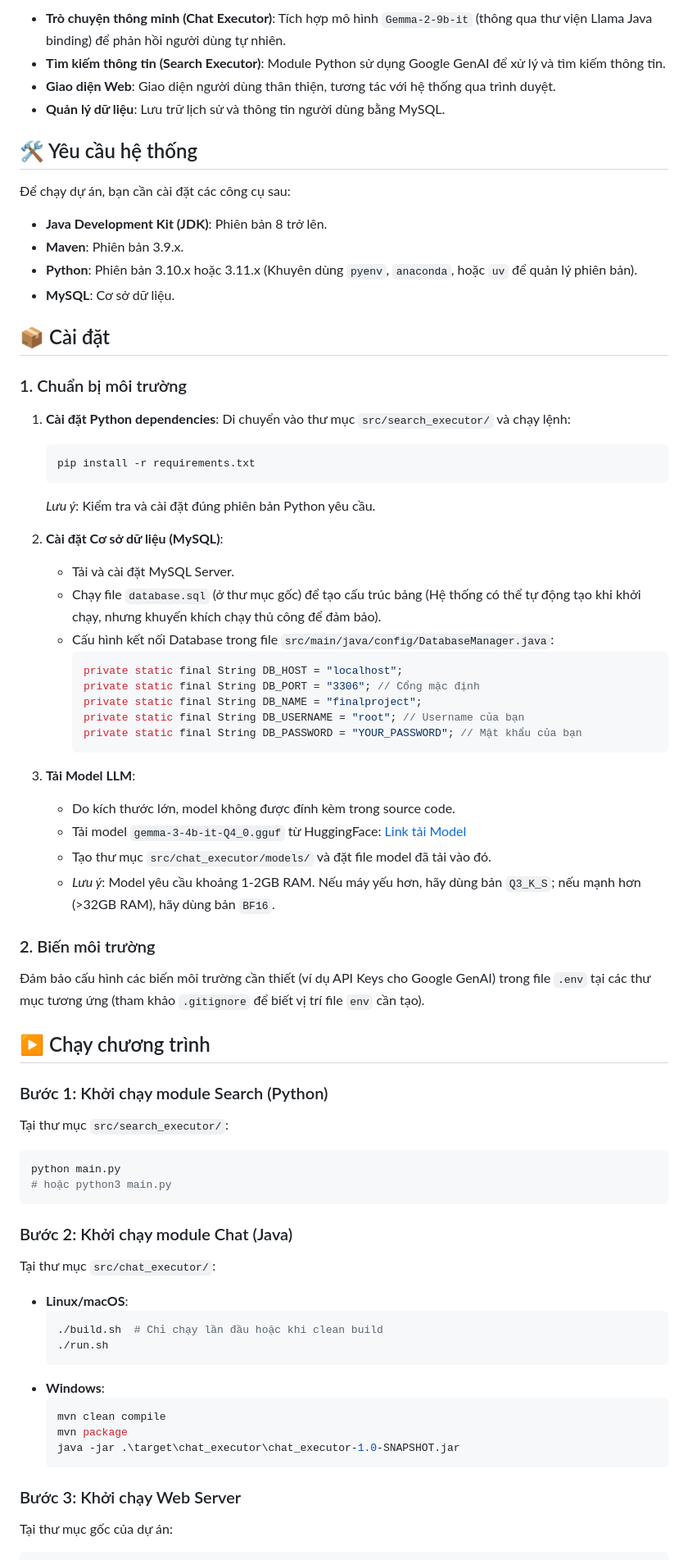
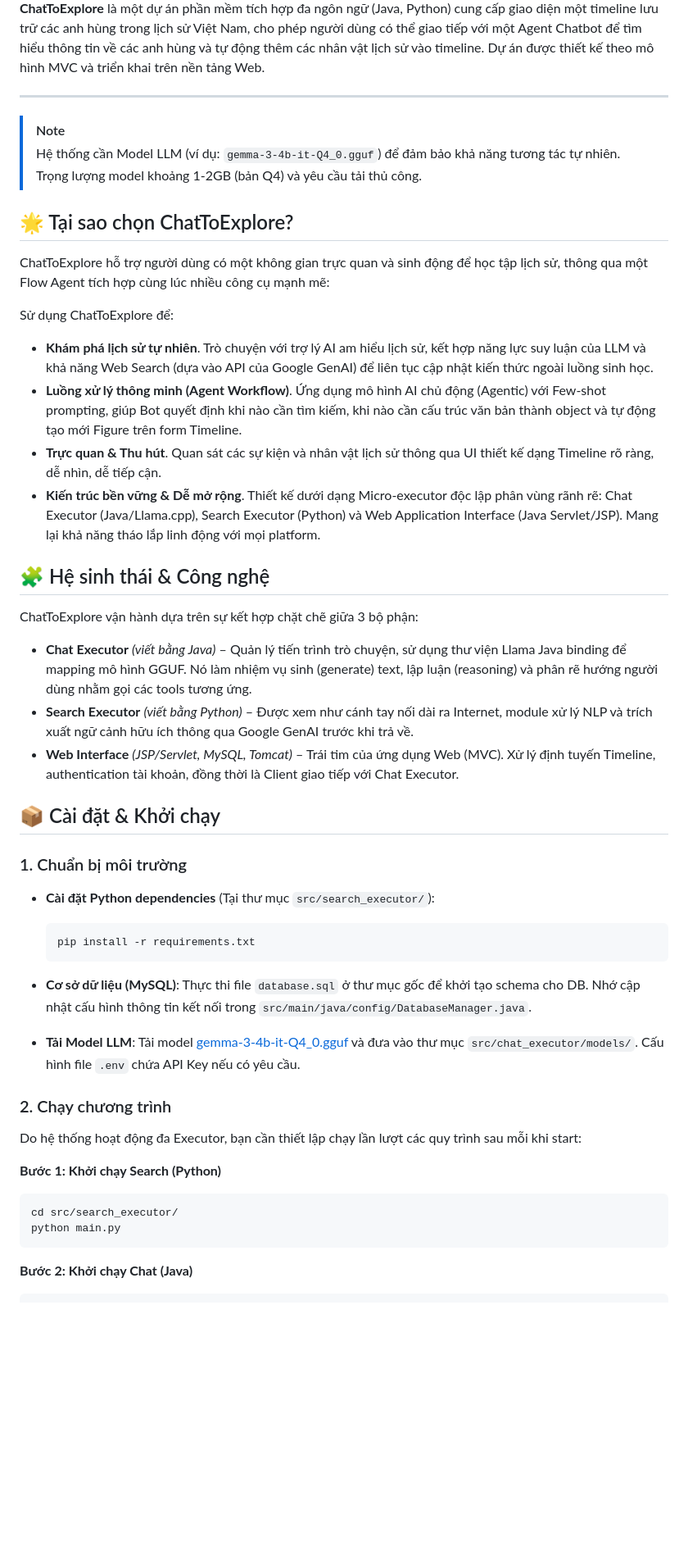
Before and after one commit to antialberteinstein/ChatToExplore, a Markdown page: README.md, the part around the change printed below. Shown: that part at 82% size. Drawn GitHub-style; blank space fills up the shorter version.

````diff
--- a/README.md
+++ b/README.md
@@ -6,75 +19,52 @@
 
-*   **Trò chuyện thông minh (Chat Executor)**: Tích hợp mô hình `Gemma-2-9b-it` (thông qua thư viện Llama Java binding) để phản hồi người dùng tự nhiên.
-*   **Tìm kiếm thông tin (Search Executor)**: Module Python sử dụng Google GenAI để xử lý và tìm kiếm thông tin.
-*   **Giao diện Web**: Giao diện người dùng thân thiện, tương tác với hệ thống qua trình duyệt.
-*   **Quản lý dữ liệu**: Lưu trữ lịch sử và thông tin người dùng bằng MySQL.
+**ChatToExplore** là một dự án phần mềm tích hợp đa ngôn ngữ (Java, Python) cung cấp giao diện một timeline lưu trữ các anh hùng trong lịch sử Việt Nam, cho phép người dùng có thể giao tiếp với một Agent Chatbot để tìm hiểu thông tin về các anh hùng và tự động thêm các nhân vật lịch sử vào timeline. Dự án được thiết kế theo mô hình MVC và triển khai trên nền tảng Web.
 
-## 🛠 Yêu cầu hệ thống
+---
 
-Để chạy dự án, bạn cần cài đặt các công cụ sau:
+> [!NOTE]
+> Hệ thống cần Model LLM (ví dụ: `gemma-3-4b-it-Q4_0.gguf`) để đảm bảo khả năng tương tác tự nhiên. Trọng lượng model khoảng 1-2GB (bản Q4) và yêu cầu tải thủ công.
 
-*   **Java Development Kit (JDK)**: Phiên bản 8 trở lên.
-*   **Maven**: Phiên bản 3.9.x.
-*   **Python**: Phiên bản 3.10.x hoặc 3.11.x (Khuyên dùng `pyenv`, `anaconda`, hoặc `uv` để quản lý phiên bản).
-*   **MySQL**: Cơ sở dữ liệu.
+## 🌟 Tại sao chọn ChatToExplore?
 
-## 📦 Cài đặt
+ChatToExplore hỗ trợ người dùng có một không gian trực quan và sinh động để học tập lịch sử, thông qua một Flow Agent tích hợp cùng lúc nhiều công cụ mạnh mẽ:
+
+Sử dụng ChatToExplore để:
+- **Khám phá lịch sử tự nhiên**. Trò chuyện với trợ lý AI am hiểu lịch sử, kết hợp năng lực suy luận của LLM và khả năng Web Search (dựa vào API của Google GenAI) để liên tục cập nhật kiến thức ngoài luồng sinh học.
+- **Luồng xử lý thông minh (Agent Workflow)**. Ứng dụng mô hình AI chủ động (Agentic) với Few-shot prompting, giúp Bot quyết định khi nào cần tìm kiếm, khi nào cần cấu trúc văn bản thành object và tự động tạo mới Figure trên form Timeline.
+- **Trực quan & Thu hút**. Quan sát các sự kiện và nhân vật lịch sử thông qua UI thiết kế dạng Timeline rõ ràng, dễ nhìn, dễ tiếp cận.
+- **Kiến trúc bền vững & Dễ mở rộng**. Thiết kế dưới dạng Micro-executor độc lập phân vùng rãnh rẽ: Chat Executor (Java/Llama.cpp), Search Executor (Python) và Web Application Interface (Java Servlet/JSP). Mang lại khả năng tháo lắp linh động với mọi platform.
+
+## 🧩 Hệ sinh thái & Công nghệ
+
+ChatToExplore vận hành dựa trên sự kết hợp chặt chẽ giữa 3 bộ phận:
+
+- **Chat Executor** *(viết bằng Java)* – Quản lý tiến trình trò chuyện, sử dụng thư viện Llama Java binding để mapping mô hình GGUF. Nó làm nhiệm vụ sinh (generate) text, lập luận (reasoning) và phân rẽ hướng người dùng nhằm gọi các tools tương ứng.
+- **Search Executor** *(viết bằng Python)* – Được xem như cánh tay nối dài ra Internet, module xử lý NLP và trích xuất ngữ cảnh hữu ích thông qua Google GenAI trước khi trả về.
+- **Web Interface** *(JSP/Servlet, MySQL, Tomcat)* – Trái tim của ứng dụng Web (MVC). Xử lý định tuyến Timeline, authentication tài khoản, đồng thời là Client giao tiếp với Chat Executor.
+
+## 📦 Cài đặt & Khởi chạy
 
 ### 1. Chuẩn bị môi trường
 
-1.  **Cài đặt Python dependencies**:
-    Di chuyển vào thư mục `src/search_executor/` và chạy lệnh:
-    ```bash
-    pip install -r requirements.txt
-    ```
-    *Lưu ý*: Kiểm tra và cài đặt đúng phiên bản Python yêu cầu.
+- **Cài đặt Python dependencies** (Tại thư mục `src/search_executor/`):
+  ```bash
+  pip install -r requirements.txt
+  ```
+- **Cơ sở dữ liệu (MySQL)**:
+  Thực thi file `database.sql` ở thư mục gốc để khởi tạo schema cho DB. Nhớ cập nhật cấu hình thông tin kết nối trong `src/main/java/config/DatabaseManager.java`.
 
-2.  **Cài đặt Cơ sở dữ liệu (MySQL)**:
-    *   Tải và cài đặt MySQL Server.
-    *   Chạy file `database.sql` (ở thư mục gốc) để tạo cấu trúc bảng (Hệ thống có thể tự động tạo khi khởi chạy, nhưng khuyến khích chạy thủ công để đảm bảo).
-    *   Cấu hình kết nối Database trong file `src/main/java/config/DatabaseManager.java`:
-        ```java
-        private static final String DB_HOST = "localhost";
-        private static final String DB_PORT = "3306"; // Cổng mặc định
-        private static final String DB_NAME = "finalproject";
-        private static final String DB_USERNAME = "root"; // Username của bạn
-        private static final String DB_PASSWORD = "YOUR_PASSWORD"; // Mật khẩu của bạn
-        ```
+- **Tải Model LLM**:
+  Tải model [gemma-3-4b-it-Q4_0.gguf](https://huggingface.co/unsloth/gemma-3-4b-it-GGUF/blob/main/gemma-3-4b-it-Q4_0.gguf) và đưa vào thư mục `src/chat_executor/models/`. Cấu hình file `.env` chứa API Key nếu có yêu cầu.
 
-3.  **Tải Model LLM**:
-    *   Do kích thước lớn, model không được đính kèm trong source code.
-    *   Tải model `gemma-3-4b-it-Q4_0.gguf` từ HuggingFace:
-        [Link tải Model](https://huggingface.co/unsloth/gemma-3-4b-it-GGUF/blob/main/gemma-3-4b-it-Q4_0.gguf)
-    *   Tạo thư mục `src/chat_executor/models/` và đặt file model đã tải vào đó.
-    *   *Lưu ý*: Model yêu cầu khoảng 1-2GB RAM. Nếu máy yếu hơn, hãy dùng bản `Q3_K_S`; nếu mạnh hơn (>32GB RAM), hãy dùng bản `BF16`.
+### 2. Chạy chương trình
 
-### 2. Biến môi trường
+Do hệ thống hoạt động đa Executor, bạn cần thiết lập chạy lần lượt các quy trình sau mỗi khi start:
 
-Đảm bảo cấu hình các biến môi trường cần thiết (ví dụ API Keys cho Google GenAI) trong file `.env` tại các thư mục tương ứng (tham khảo `.gitignore` để biết vị trí file `env` cần tạo).
-
-## ▶️ Chạy chương trình
-
-### Bước 1: Khởi chạy module Search (Python)
-Tại thư mục `src/search_executor/`:
+**Bước 1: Khởi chạy Search (Python)**
 ```bash
+cd src/search_executor/
 python main.py
-# hoặc python3 main.py
 ```
 
-### Bước 2: Khởi chạy module Chat (Java)
-Tại thư mục `src/chat_executor/`:
-*   **Linux/macOS**:
-    ```bash
-    ./build.sh  # Chỉ chạy lần đầu hoặc khi clean build
-    ./run.sh
-    ```
-*   **Windows**:
-    ```bash
-    mvn clean compile
-    mvn package
-    java -jar .\target\chat_executor\chat_executor-1.0-SNAPSHOT.jar
-    ```
-
-### Bước 3: Khởi chạy Web Server
-Tại thư mục gốc của dự án:
+**Bước 2: Khởi chạy Chat (Java)**
 ```bash
````
Also changed, not shown: other parts of README.md (+27 -14 lines), preview_images/preview.png (added), 1 other file.
